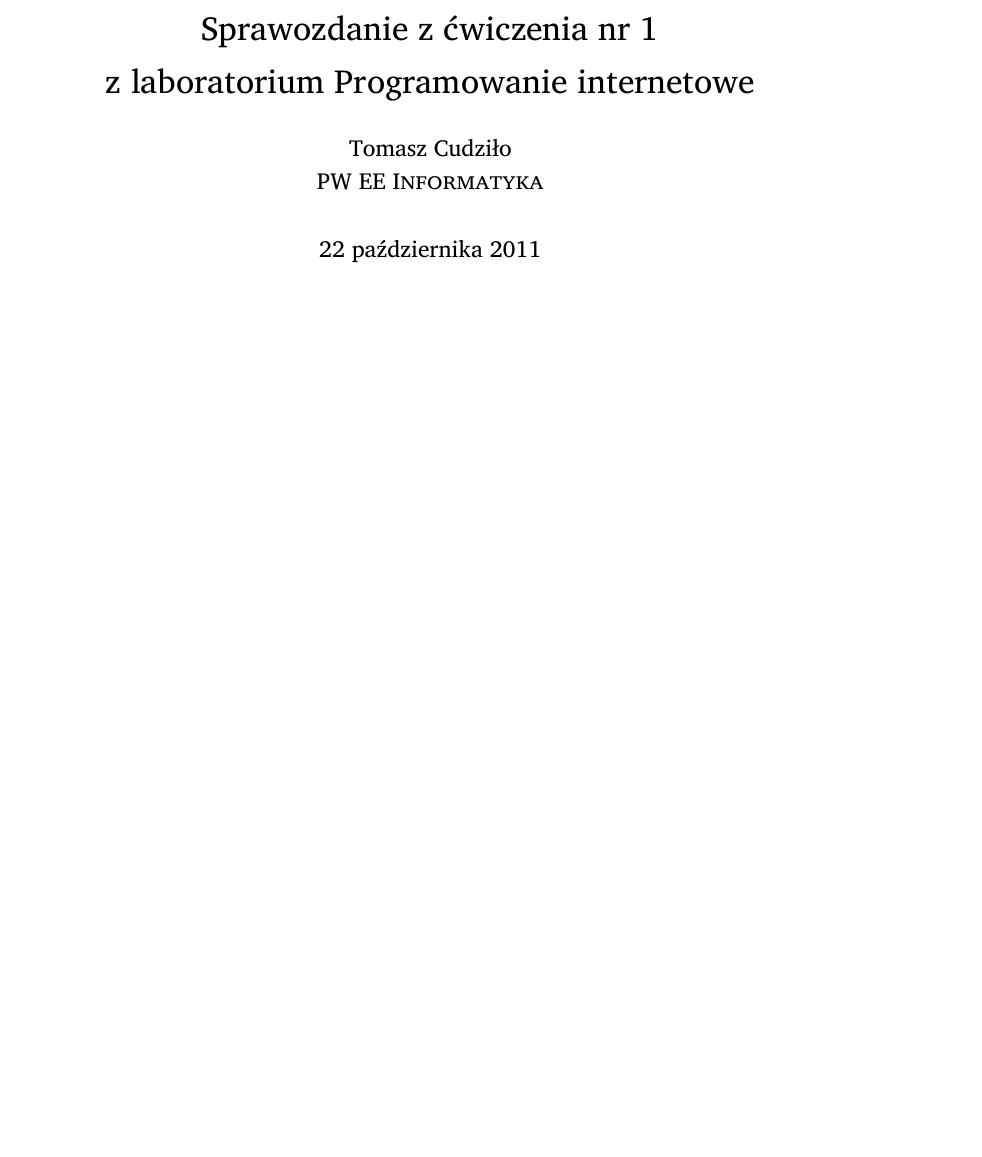
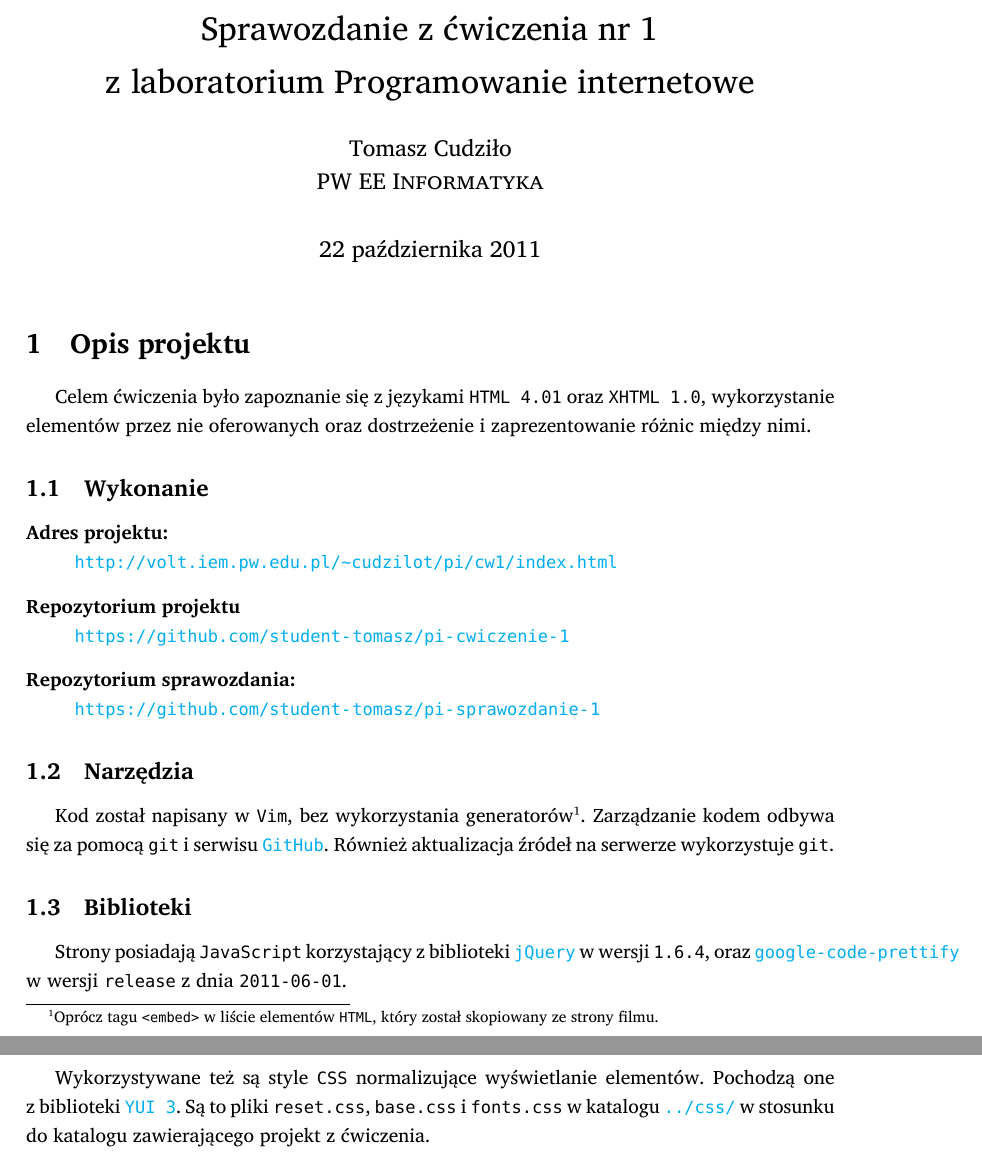
Before and after one commit to student-tomasz/pi-sprawozdanie-1, a LaTeX document (sprawozdanie-1.tex): part of the page before the commit and two parts of pages 1 and 2 of 2 after it, the two joined at a grey line, cut so that both start at the same text, the shorter picture padded with empty space. Compiled offline with XeLaTeX; a missing font is replaced by an installed copy or a similar font.

Commit message:
add project description

```diff
--- a/sprawozdanie-1.tex
+++ b/sprawozdanie-1.tex
@@ -48,6 +48,38 @@
 \date{\today}
 \maketitle
 
+\section{Opis projektu}
+Celem ćwiczenia było zapoznanie się z~językami \f{HTML 4.01} oraz \f{XHTML 1.0},
+wykorzystanie elementów przez nie oferowanych oraz dostrzeżenie
+i~zaprezentowanie różnic między nimi.
 
+\subsection{Wykonanie}
+\begin{description}
+  \item[Adres projektu:] \hfill \\
+  \url{http://volt.iem.pw.edu.pl/~cudzilot/pi/cw1/index.html}
+  \item[Repozytorium projektu] \hfill \\
+  \url{https://github.com/student-tomasz/pi-cwiczenie-1}
+  \item[Repozytorium sprawozdania:] \hfill \\
+  \url{https://github.com/student-tomasz/pi-sprawozdanie-1}
+\end{description}
+
+\subsection{Narzędzia}
+Kod został napisany w~\f{Vim}, bez wykorzystania generatorów\footnote{Oprócz
+tagu \f{<embed>} w~liście elementów \f{HTML}, który został skopiowany ze strony
+filmu.}. Zarządzanie kodem odbywa się za pomocą \f{git} i~serwisu
+\f{\href{https://github.com/}{GitHub}}. Również aktualizacja źródeł na serwerze
+wykorzystuje \f{git}.
+
+\subsection{Biblioteki}
+Strony posiadają \f{JavaScript} korzystający z~biblioteki
+\f{\href{http://jquery.com/}{jQuery}} w~wersji \f{1.6.4}, oraz
+\f{\href{http://code.google.com/p/google-code-prettify/}{google-code-prettify}}
+w~wersji \f{release}~z~dnia \f{2011-06-01}.
+
+Wykorzystywane też są style \f{CSS} normalizujące wyświetlanie elementów.
+Pochodzą one z~biblioteki \f{\href{http://yuilibrary.com/}{YUI 3}}. Są to pliki
+\f{reset.css}, \f{base.css} i~\f{fonts.css} w~katalogu
+\f{\href{https://github.com/student-tomasz/pi-laboratoria/tree/master/css}{../css/}}
+w~stosunku do katalogu zawierającego projekt z~ćwiczenia.
 
 \end{document}
```
